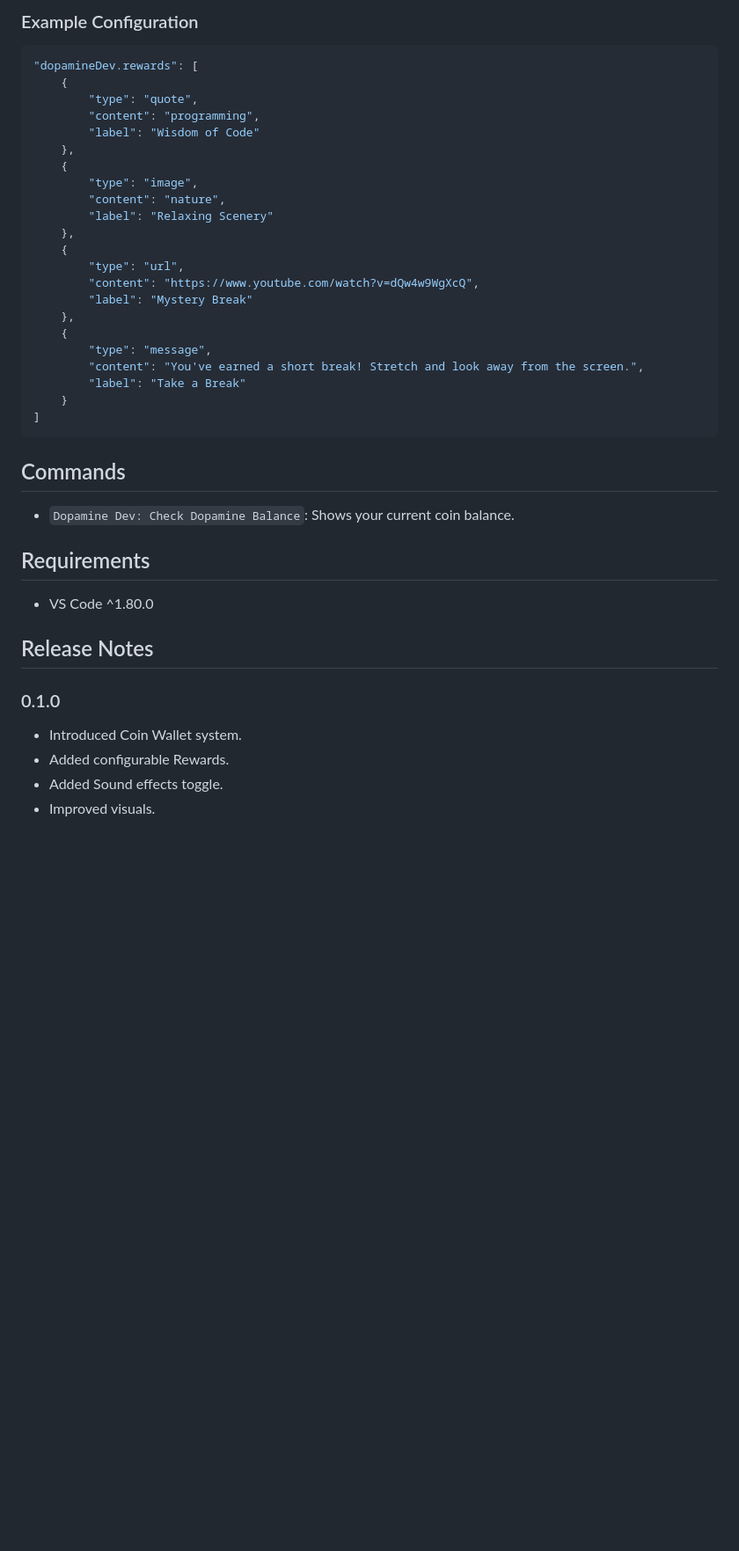
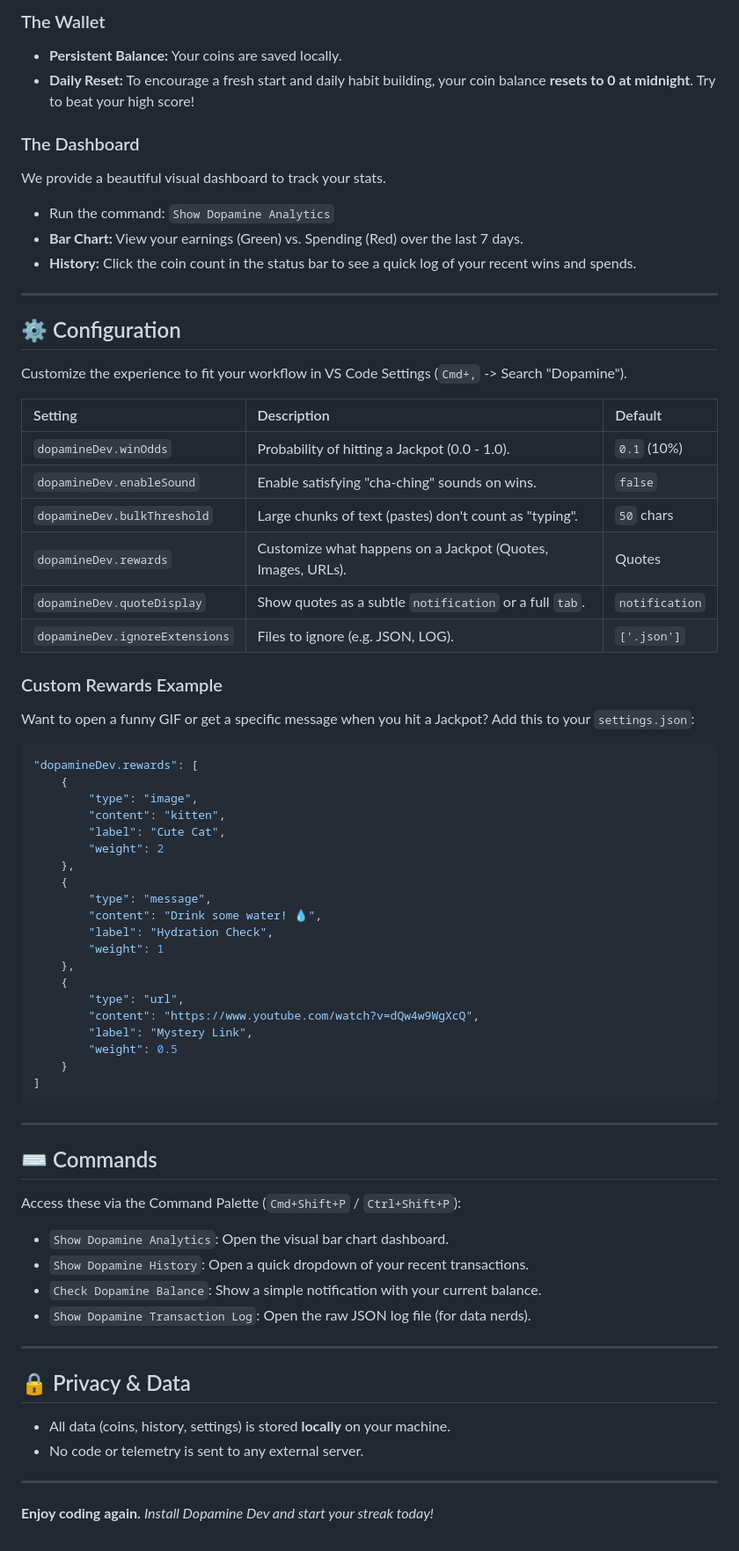
Before and after one commit to aleksandr-efimenko/dopamine-dev-vscode, a Markdown page: README.md, the part around the change printed below. Shown: that part at 88% size. Drawn GitHub-style; blank space fills up the shorter version.

````diff
--- a/README.md
+++ b/README.md
@@ -54,43 +57,73 @@ This extension allows you to customize your experience via VS Code settings:
 
-### Example Configuration
+### The Wallet
+*   **Persistent Balance:** Your coins are saved locally.
+*   **Daily Reset:** To encourage a fresh start and daily habit building, your coin balance **resets to 0 at midnight**. Try to beat your high score!
+
+### The Dashboard
+We provide a beautiful visual dashboard to track your stats.
+*   Run the command: `Show Dopamine Analytics`
+*   **Bar Chart:** View your earnings (Green) vs. Spending (Red) over the last 7 days.
+*   **History:** Click the coin count in the status bar to see a quick log of your recent wins and spends.
+
+---
+
+## ⚙️ Configuration
+
+Customize the experience to fit your workflow in VS Code Settings (`Cmd+,` -> Search "Dopamine").
+
+| Setting | Description | Default |
+| :--- | :--- | :--- |
+| `dopamineDev.winOdds` | Probability of hitting a Jackpot (0.0 - 1.0). | `0.1` (10%) |
+| `dopamineDev.enableSound` | Enable satisfying "cha-ching" sounds on wins. | `false` |
+| `dopamineDev.bulkThreshold` | Large chunks of text (pastes) don't count as "typing". | `50` chars |
+| `dopamineDev.rewards` | Customize what happens on a Jackpot (Quotes, Images, URLs). | Quotes |
+| `dopamineDev.quoteDisplay` | Show quotes as a subtle `notification` or a full `tab`. | `notification` |
+| `dopamineDev.ignoreExtensions`| Files to ignore (e.g. JSON, LOG). | `['.json']` |
+
+### Custom Rewards Example
+Want to open a funny GIF or get a specific message when you hit a Jackpot? Add this to your `settings.json`:
 
 ```json
 "dopamineDev.rewards": [
     {
-        "type": "quote",
-        "content": "programming",
-        "label": "Wisdom of Code"
+        "type": "image",
+        "content": "kitten",
+        "label": "Cute Cat",
+        "weight": 2
     },
     {
-        "type": "image",
-        "content": "nature",
-        "label": "Relaxing Scenery"
+        "type": "message",
+        "content": "Drink some water! 💧",
+        "label": "Hydration Check",
+        "weight": 1
     },
     {
         "type": "url",
         "content": "https://www.youtube.com/watch?v=dQw4w9WgXcQ",
-        "label": "Mystery Break"
-    },
-    {
-        "type": "message",
-        "content": "You've earned a short break! Stretch and look away from the screen.",
-        "label": "Take a Break"
+        "label": "Mystery Link",
+        "weight": 0.5
     }
 ]
 ```
 
-## Commands
+---
 
-- `Dopamine Dev: Check Dopamine Balance`: Shows your current coin balance.
+## ⌨️ Commands
 
-## Requirements
+Access these via the Command Palette (`Cmd+Shift+P` / `Ctrl+Shift+P`):
 
-- VS Code ^1.80.0
+*   `Show Dopamine Analytics`: Open the visual bar chart dashboard.
+*   `Show Dopamine History`: Open a quick dropdown of your recent transactions.
+*   `Check Dopamine Balance`: Show a simple notification with your current balance.
+*   `Show Dopamine Transaction Log`: Open the raw JSON log file (for data nerds).
 
-## Release Notes
+---
 
-### 0.1.0
-- Introduced Coin Wallet system.
-- Added configurable Rewards.
-- Added Sound effects toggle.
-- Improved visuals.
+## 🔒 Privacy & Data
+*   All data (coins, history, settings) is stored **locally** on your machine.
+*   No code or telemetry is sent to any external server.
+
+---
+
+**Enjoy coding again.**
+*Install Dopamine Dev and start your streak today!*
````
Also changed, not shown: other parts of README.md (+45 -42 lines).
